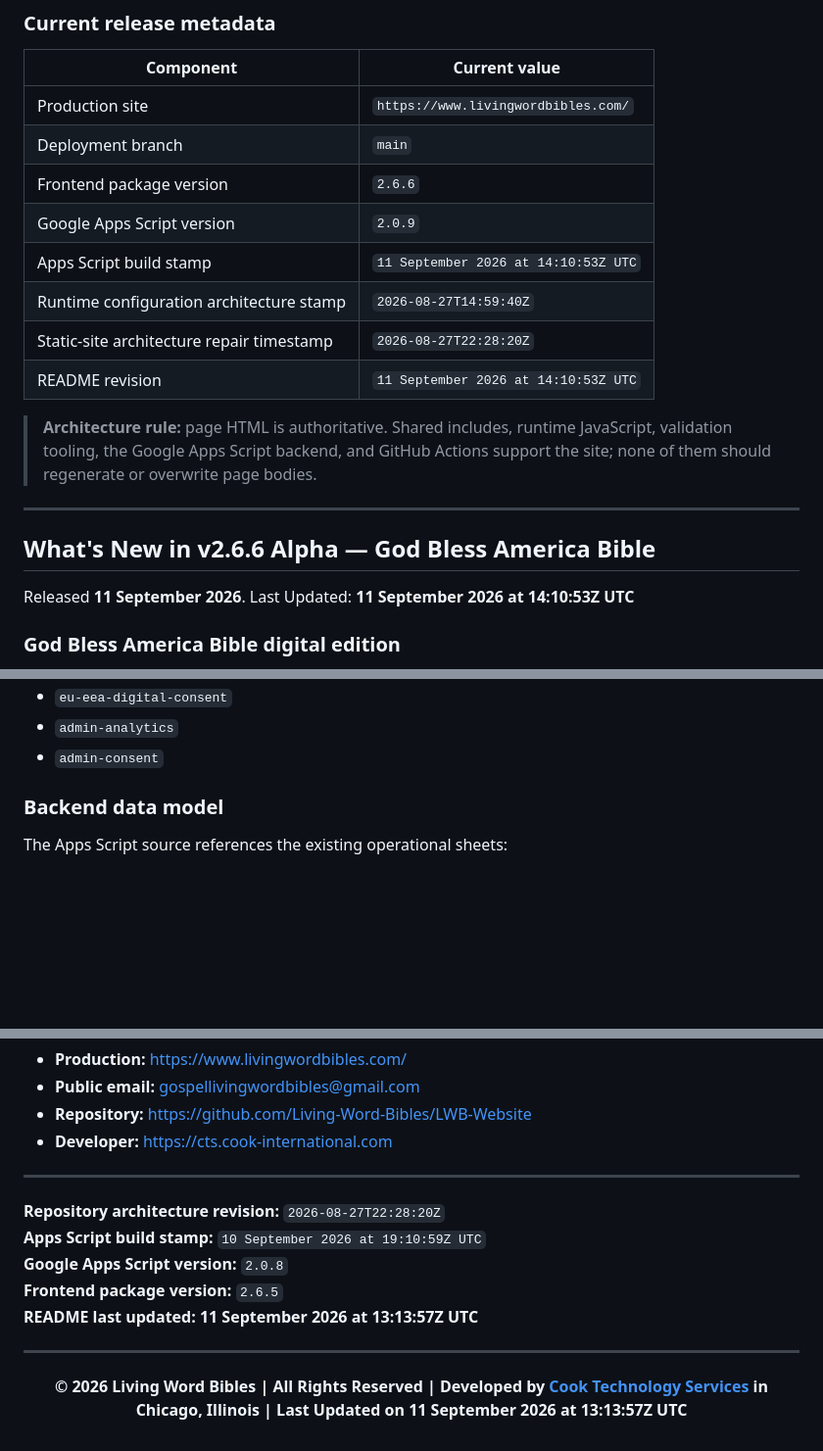
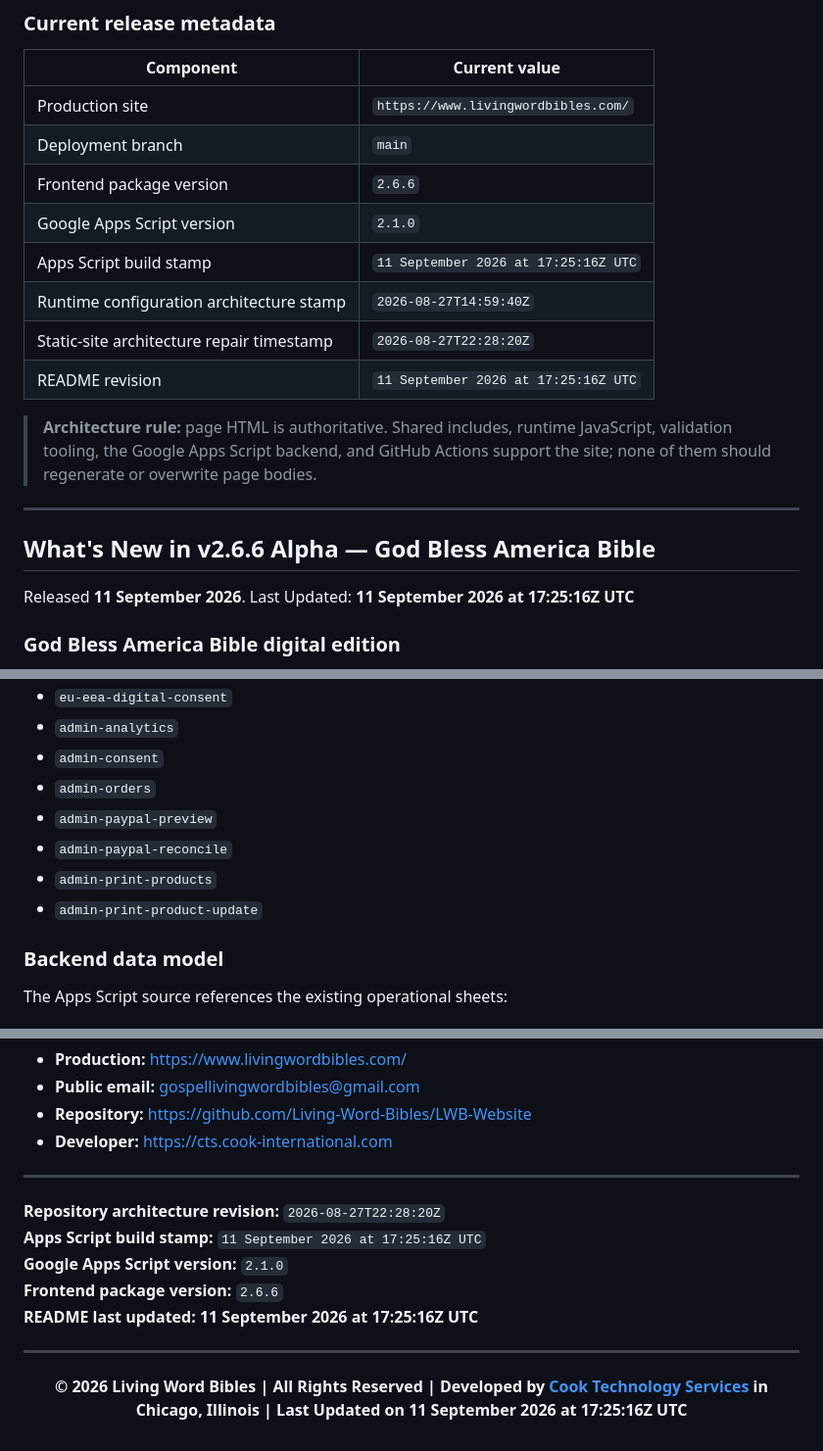
Before and after one commit to Living-Word-Bibles/LWB-Website, a Markdown page: README.md, 3 parts joined by grey strips. Shown at 98% size. Rendered like a GitHub page; blank space fills up the shorter version.

```diff
--- a/README.md
+++ b/README.md
@@ -52,11 +53,11 @@ A push to `main` validates the checked-in static tree and publishes the reposito
 | Production site | `https://www.livingwordbibles.com/` |
 | Deployment branch | `main` |
 | Frontend package version | `2.6.6` |
-| Google Apps Script version | `2.0.9` |
-| Apps Script build stamp | `11 September 2026 at 14:10:53Z UTC` |
+| Google Apps Script version | `2.1.0` |
+| Apps Script build stamp | `11 September 2026 at 17:25:16Z UTC` |
 | Runtime configuration architecture stamp | `2026-08-27T14:59:40Z` |
 | Static-site architecture repair timestamp | `2026-08-27T22:28:20Z` |
-| README revision | `11 September 2026 at 14:10:53Z UTC` |
+| README revision | `11 September 2026 at 17:25:16Z UTC` |
 
 > **Architecture rule:** page HTML is authoritative. Shared includes, runtime JavaScript, validation tooling, the Google Apps Script backend, and GitHub Actions support the site; none of them should regenerate or overwrite page bodies.
 
@@ -67,7 +68,7 @@ A push to `main` validates the checked-in static tree and publishes the reposito
 
 ## What's New in v2.6.6 Alpha — God Bless America Bible
 
-Released **11 September 2026**. Last Updated: **11 September 2026 at 14:10:53Z UTC**
+Released **11 September 2026**. Last Updated: **11 September 2026 at 17:25:16Z UTC**
 
 ### God Bless America Bible digital edition
 
@@ -1149,6 +1184,11 @@ The backend is a **data/API service only**. It does not create, regenerate, or o
 - `eu-eea-digital-consent`
 - `admin-analytics`
 - `admin-consent`
+- `admin-orders`
+- `admin-paypal-preview`
+- `admin-paypal-reconcile`
+- `admin-print-products`
+- `admin-print-product-update`
 
 ### Backend data model
 
@@ -1328,11 +1369,11 @@ Before merging or deploying this release:
 ---
 
 **Repository architecture revision:** `2026-08-27T22:28:20Z`
-**Apps Script build stamp:** `10 September 2026 at 19:10:59Z UTC`
-**Google Apps Script version:** `2.0.8`
-**Frontend package version:** `2.6.5`
-**README last updated:** **11 September 2026 at 13:13:57Z UTC**
+**Apps Script build stamp:** `11 September 2026 at 17:25:16Z UTC`
+**Google Apps Script version:** `2.1.0`
+**Frontend package version:** `2.6.6`
+**README last updated:** **11 September 2026 at 17:25:16Z UTC**
 
 ---
 
-<p align="center"><strong>© 2026 Living Word Bibles | All Rights Reserved | Developed by <a href="https://cts.cook-international.com">Cook Technology Services</a> in Chicago, Illinois | Last Updated on 11 September 2026 at 13:13:57Z UTC</strong></p>
+<p align="center"><strong>© 2026 Living Word Bibles | All Rights Reserved | Developed by <a href="https://cts.cook-international.com">Cook Technology Services</a> in Chicago, Illinois | Last Updated on 11 September 2026 at 17:25:16Z UTC</strong></p>
```
Also changed, not shown: other parts of README.md (+43 -7 lines).
